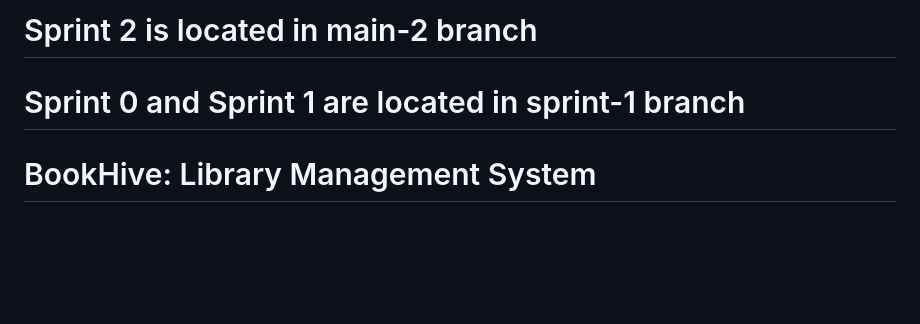
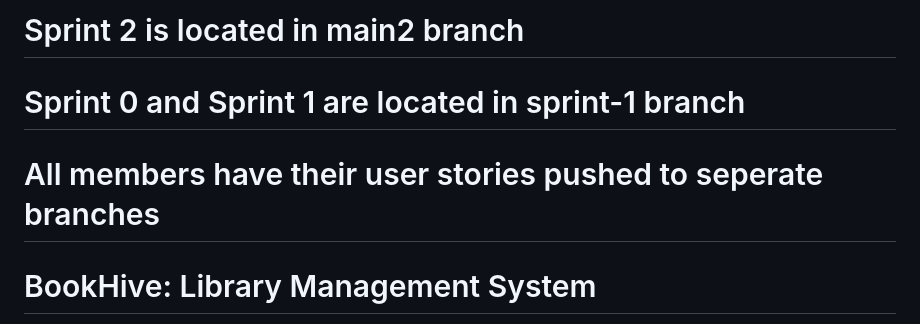
Before and after one commit to hvpham-yorku/BookHive, a Markdown page: README.md, the part around the change. Drawn GitHub-style; blank space fills up the shorter version.

Commit message:
Branches update

```diff
--- a/README.md
+++ b/README.md
@@ -1,5 +1,6 @@
-# Sprint 2 is located in main-2 branch
+# Sprint 2 is located in main2 branch
 # Sprint 0 and Sprint 1 are located in sprint-1 branch
+# All members have their user stories pushed to seperate branches
 # BookHive: Library Management System
 
 BookHive is a modern library management system designed to streamline the management of books, authors, and users while providing an intuitive interface for both administrators and readers. The platform serves as a gateway to a world of knowledge and imagination, featuring seamless book management, interactive dashboards, and an elegant design.
```
